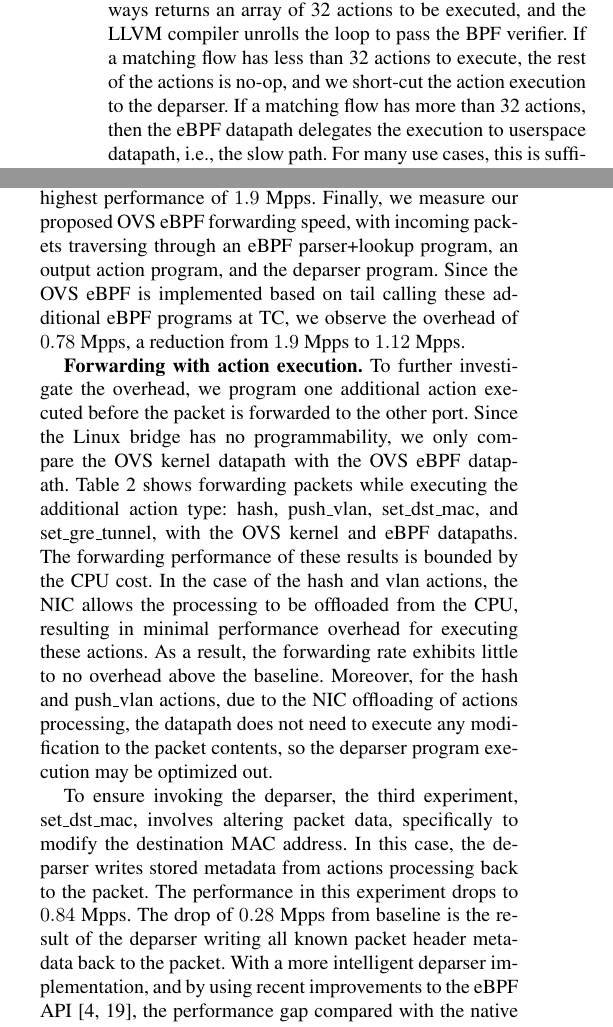
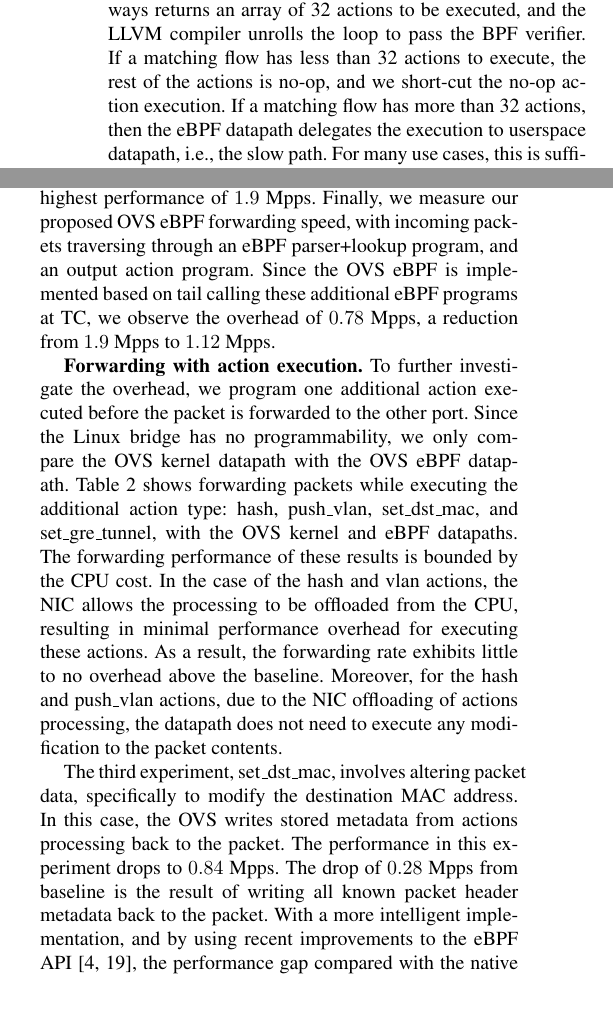
Before and after one commit to williamtu/lpc18-ebpf, a LaTeX paper (paper.tex): two parts of the columns of pages 5 and 6 of 11, joined at a grey line, cut so that both start at the same text, the shorter picture padded with empty space. Compiled offline with pdfLaTeX; a missing font is replaced by an installed copy or a similar font.

Commit message:
remove deparser

```diff
--- a/paper.tex
+++ b/paper.tex
@@ -488,7 +488,7 @@
 flow table lookup always returns an array of 32 actions to be executed,
 and the LLVM compiler unrolls the loop to pass the BPF verifier.
 If a matching flow has less than 32 actions to execute, the rest of the
-actions is no-op, and we short-cut the action execution to the deparser.
+actions is no-op, and we short-cut the no-op action execution.
 If a matching flow has more than 32 actions, then the eBPF datapath delegates
 the execution to userspace datapath, i.e., the slow path. For many use cases,
 this is sufficient; there is room to further optimize this path in the future
@@ -624,7 +624,7 @@
 layer, it shows the highest performance of $1.9$ Mpps.
 Finally, we measure our proposed OVS eBPF forwarding speed,
 with incoming packets traversing through an eBPF parser+lookup program,
-an output action program, and the deparser program.
+and an output action program.
 Since the OVS eBPF is implemented based on tail calling these
 additional eBPF programs at TC, we observe the overhead of $0.78$ Mpps,
 a reduction from $1.9$ Mpps to $1.12$ Mpps.
@@ -644,14 +644,14 @@
 to no overhead above the baseline.
 Moreover, for the hash and push\_vlan actions, due to the NIC offloading of
 actions processing, the datapath does not need to execute any modification to
-the packet contents, so the deparser program execution may be optimized out.
+the packet contents.
 
-To ensure invoking the deparser, the third experiment, set\_dst\_mac, involves
+The third experiment, set\_dst\_mac, involves
 altering packet data, specifically to modify the destination MAC address. In
-this case, the deparser writes stored metadata from actions processing back to
+this case, the OVS writes stored metadata from actions processing back to
 the packet. The performance in this experiment drops to $0.84$ Mpps. The drop
-of $0.28$ Mpps from baseline is the result of the deparser writing all known
-packet header metadata back to the packet. With a more intelligent deparser
+of $0.28$ Mpps from baseline is the result of writing all known
+packet header metadata back to the packet. With a more intelligent
 implementation, and by using recent improvements to the eBPF
 API~\cite{dpa1,dpa2}, the performance gap compared with the native kernel
 implementation is expected to shrink.
```
Also changed, not shown: paper.pdf, paper.tex (2 more changed lines).
